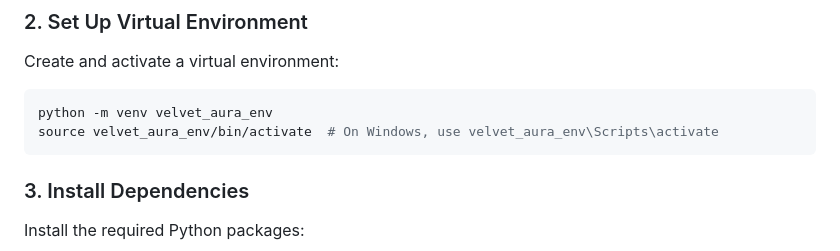
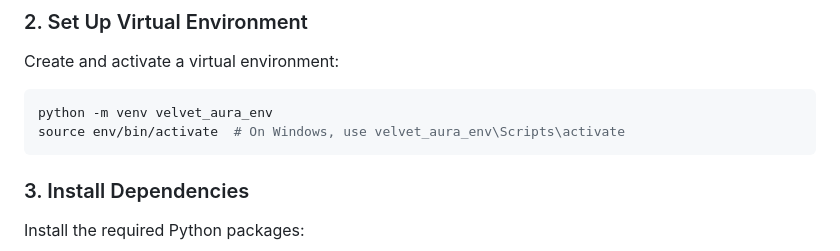
Before and after one commit to SamSam1222/TransVoyage, a Markdown page: README.md, the part around the change. Rendered like a GitHub page.

Commit message:
Update README.md
TransVoyage Transport System APP

TransVoyage Transport System is a Django-based web application designed for a luxurious spa experience. This project includes features for managing spa services, customer bookings, and an enhanced admin interface using the Jazzmin theme.

Features
Service Management: Easily manage and display available spa services.
Booking System: Customers can book services online.
Admin Interface: Customizable admin panel using the Jazzmin theme.
User-friendly UI: Simple and elegant design to ensure a smooth user experience.

````diff
--- a/README.md
+++ b/README.md
@@ -24,7 +24,7 @@ TransVoyage is a Django-based transport logistics application designed to simpli
 Create and activate a virtual environment:
 ```bash
 python -m venv velvet_aura_env
-source velvet_aura_env/bin/activate  # On Windows, use velvet_aura_env\Scripts\activate
+source env/bin/activate  # On Windows, use velvet_aura_env\Scripts\activate
 ```
 
 ### 3. Install Dependencies
````
